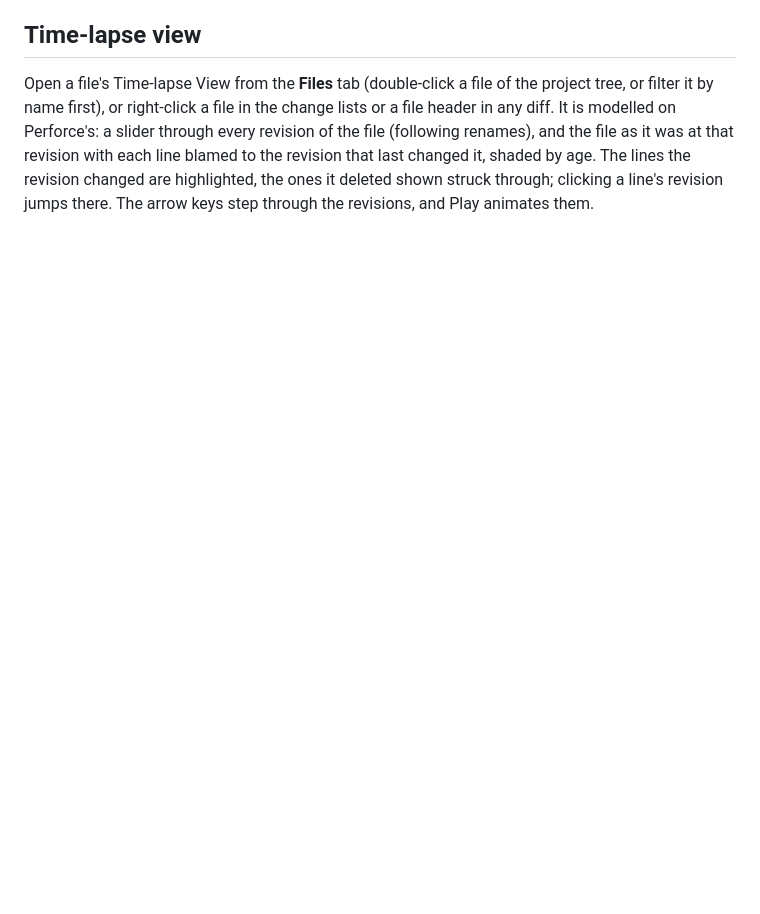
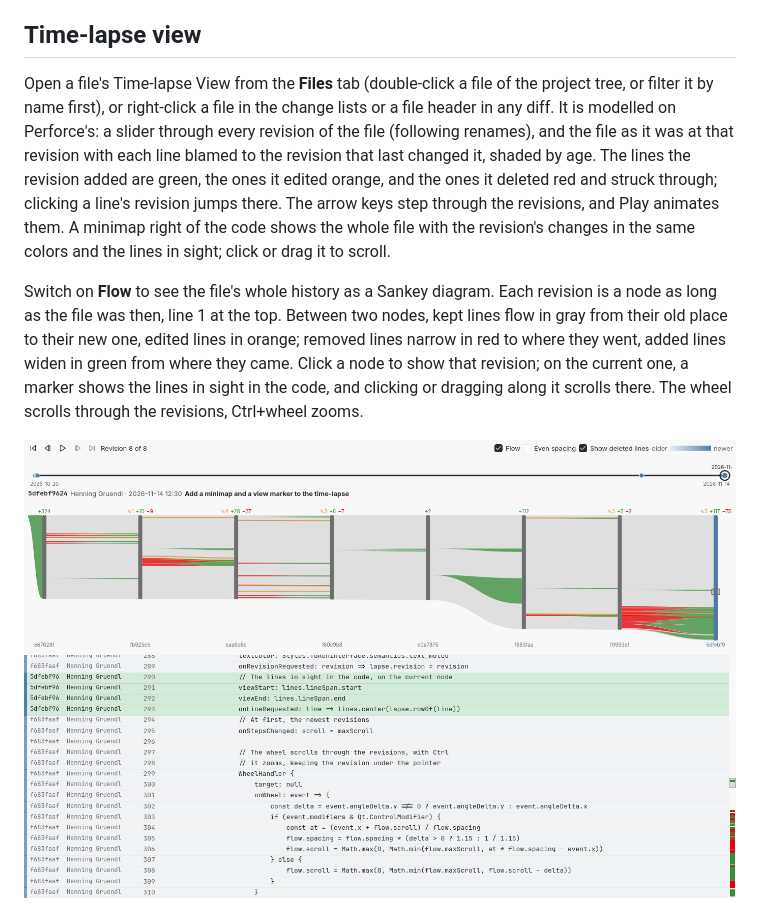
Before and after one commit to iam-peter/igitt, a Markdown page: README.md, the part around the change. Drawn GitHub-style; pictures changed too: docs/screenshots/flow.png (added); blank space fills up the shorter version.

```diff
--- a/README.md
+++ b/README.md
@@ -99,9 +99,23 @@ of the project tree, or filter it by name first), or right-click a file
 in the change lists or a file header in any diff. It is modelled on Perforce's: a slider through every revision
 of the file (following renames), and the file as it was at that revision
 with each line blamed to the revision that last changed it, shaded by
-age. The lines the revision changed are highlighted, the ones it deleted
-shown struck through; clicking a line's revision jumps there. The arrow
-keys step through the revisions, and Play animates them.
+age. The lines the revision added are green, the ones it edited orange,
+and the ones it deleted red and struck through; clicking a line's
+revision jumps there. The arrow keys step through the revisions, and
+Play animates them. A minimap right of the code shows the whole file
+with the revision's changes in the same colors and the lines in sight;
+click or drag it to scroll.
+
+Switch on **Flow** to see the file's whole history as a Sankey diagram.
+Each revision is a node as long as the file was then, line 1 at the top.
+Between two nodes, kept lines flow in gray from their old place to their
+new one, edited lines in orange; removed lines narrow in red to where
+they went, added lines widen in green from where they came. Click a node
+to show that revision; on the current one, a marker shows the lines in
+sight in the code, and clicking or dragging along it scrolls there. The
+wheel scrolls through the revisions, Ctrl+wheel zooms.
+
+![The flow of TimelapseWindow.qml through eight revisions, above the lines the newest one added, with the minimap beside them](docs/screenshots/flow.png)
 
 ![The time-lapse of Repository.h at the revision that moved git onto a background thread](docs/screenshots/timelapse.png)
 
```
Also changed, not shown: 2 other files.
